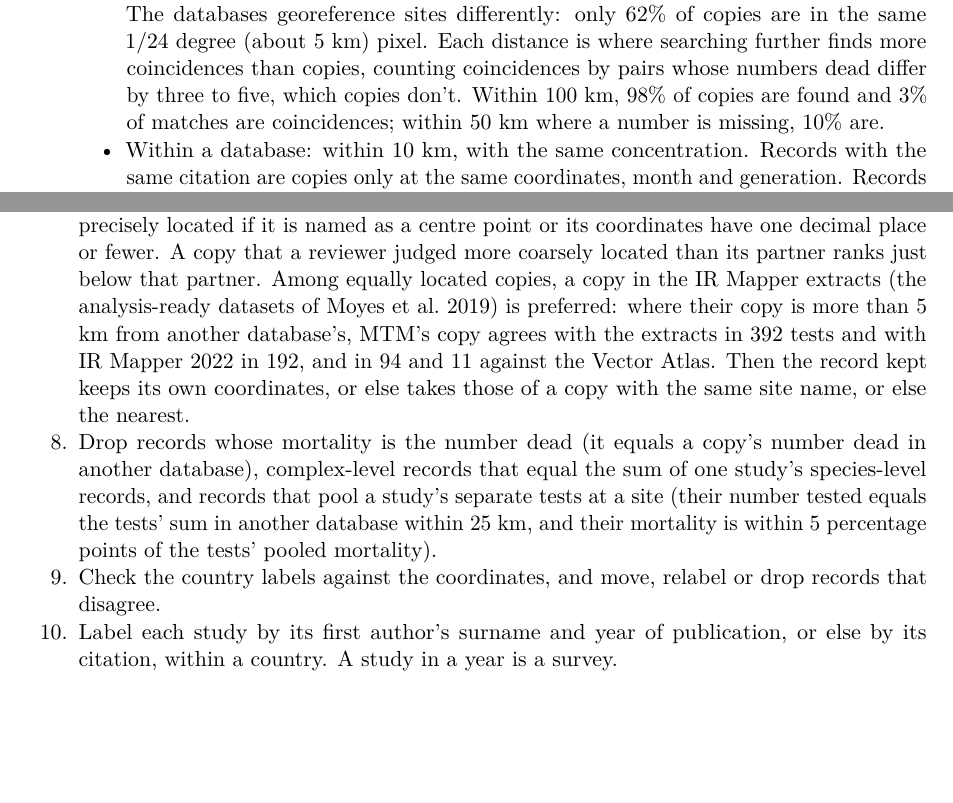
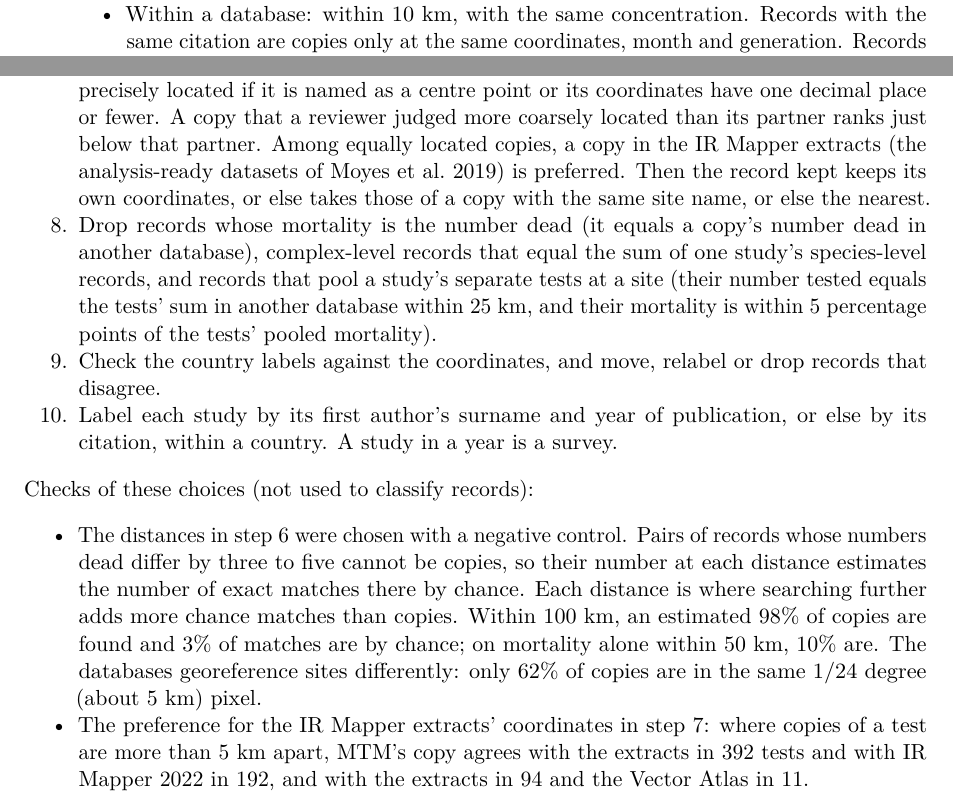
Before and after one commit to goldingn/ir_cube, a Quarto document (doc/supp.qmd): two parts of pages 1 and 2 of 16, joined at a grey line, cut so that both start at the same text, the shorter picture padded with empty space. Rendered offline with R 4.5, knitr and Pandoc in place of Quarto, then LaTeX, with nearby package versions; some code elsewhere in the file could not run offline.

Commit message:
supplement: move the checks of the distances and of the extracts' coordinates after the steps
Co-Authored-By: Claude Opus 5.5 (1M context) <noreply@anthropic.com>
Claude-Session: https://claude.ai/code/session_012BJjkBVQSZn3ksuVqKgqDQ

````diff
--- a/doc/supp.qmd
+++ b/doc/supp.qmd
@@ -19,12 +19,17 @@ TO DO: briefly describe susceptibility bioassay dta; discriminating concentratio
 4. Where the number of mosquitoes tested is missing, take the number nearest 100 (from 50 to 200) that gives a whole number dead, or else 100.
 5. Drop records whose positive mortality gives no dead mosquitoes: proportions recorded as percentages.
 6. Find copies of one bioassay: records with the same country, year and insecticide, and the same number tested and number dead (or, if a number tested is missing, mortalities within 0.5 percentage points). At 0% or 100% mortality, the concentration and the species (or a record identified only to the complex) must also agree.
-    - Between databases: within 100 km, or 50 km if a number tested is missing, paired one-to-one: records with the same site name (ignoring case, punctuation and small spelling differences) first, then the nearest, as the databases place some sites inconsistently. The databases georeference sites differently: only 62% of copies are in the same 1/24 degree (about 5 km) pixel. Each distance is where searching further finds more coincidences than copies, counting coincidences by pairs whose numbers dead differ by three to five, which copies don't. Within 100 km, 98% of copies are found and 3% of matches are coincidences; within 50 km where a number is missing, 10% are.
+    - Between databases: within 100 km, or 50 km if a number tested is missing, paired one-to-one: records with the same site name (ignoring case, punctuation and small spelling differences) first, then the nearest, as the databases place some sites inconsistently.
     - Within a database: within 10 km, with the same concentration. Records with the same citation are copies only at the same coordinates, month and generation. Records with different citations are copies, paired as between databases, if the citations share at least two results between 0% and 100% (one dataset published in a paper and a report), and are otherwise checked by hand, as are three or more records of one citation with the same result between 0% and 100%. The checks used the papers' sites, methods, authors and funding. Of 55 sets of records checked in October 2026, 43 were copies, 11 were separate tests, and 1 held one of each.
-7. Keep one record of each set of copies, preferring a recorded number tested, then the most common concentration for the insecticide, then a species-level identification, then the database listed first in step 1. As copies are one test (and a copy of a copy is a copy), the record kept takes its coordinates from the most precisely located copy and its species from the most specific identification. A copy is coarsely located if its point, under one site name, matches copies at two or more named sites more than 1 km apart in another citation (one database gives a district's separate tests at one point), and less precisely located if it is named as a centre point or its coordinates have one decimal place or fewer. A copy that a reviewer judged more coarsely located than its partner ranks just below that partner. Among equally located copies, a copy in the IR Mapper extracts (the analysis-ready datasets of Moyes et al. 2019) is preferred: where their copy is more than 5 km from another database's, MTM's copy agrees with the extracts in 392 tests and with IR Mapper 2022 in 192, and in 94 and 11 against the Vector Atlas. Then the record kept keeps its own coordinates, or else takes those of a copy with the same site name, or else the nearest.
+7. Keep one record of each set of copies, preferring a recorded number tested, then the most common concentration for the insecticide, then a species-level identification, then the database listed first in step 1. As copies are one test (and a copy of a copy is a copy), the record kept takes its coordinates from the most precisely located copy and its species from the most specific identification. A copy is coarsely located if its point, under one site name, matches copies at two or more named sites more than 1 km apart in another citation (one database gives a district's separate tests at one point), and less precisely located if it is named as a centre point or its coordinates have one decimal place or fewer. A copy that a reviewer judged more coarsely located than its partner ranks just below that partner. Among equally located copies, a copy in the IR Mapper extracts (the analysis-ready datasets of Moyes et al. 2019) is preferred. Then the record kept keeps its own coordinates, or else takes those of a copy with the same site name, or else the nearest.
 8. Drop records whose mortality is the number dead (it equals a copy's number dead in another database), complex-level records that equal the sum of one study's species-level records, and records that pool a study's separate tests at a site (their number tested equals the tests' sum in another database within 25 km, and their mortality is within 5 percentage points of the tests' pooled mortality).
 9. Check the country labels against the coordinates, and move, relabel or drop records that disagree.
 10. Label each study by its first author's surname and year of publication, or else by its citation, within a country. A study in a year is a survey.
+
+Checks of these choices (not used to classify records):
+
+- The distances in step 6 were chosen with a negative control. Pairs of records whose numbers dead differ by three to five cannot be copies, so their number at each distance estimates the number of exact matches there by chance. Each distance is where searching further adds more chance matches than copies. Within 100 km, an estimated 98% of copies are found and 3% of matches are by chance; on mortality alone within 50 km, 10% are. The databases georeference sites differently: only 62% of copies are in the same 1/24 degree (about 5 km) pixel.
+- The preference for the IR Mapper extracts' coordinates in step 7: where copies of a test are more than 5 km apart, MTM's copy agrees with the extracts in 392 tests and with IR Mapper 2022 in 192, and with the extracts in 94 and the Vector Atlas in 11.
 
 ```{r echo = FALSE}
 attrition <- read.csv("../outputs/review/bioassay_attrition.csv",
````
